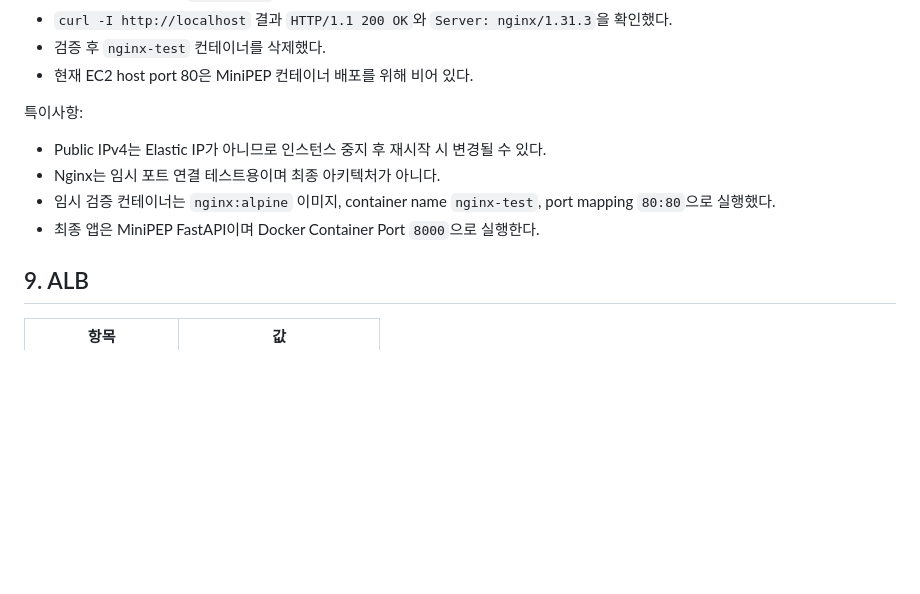
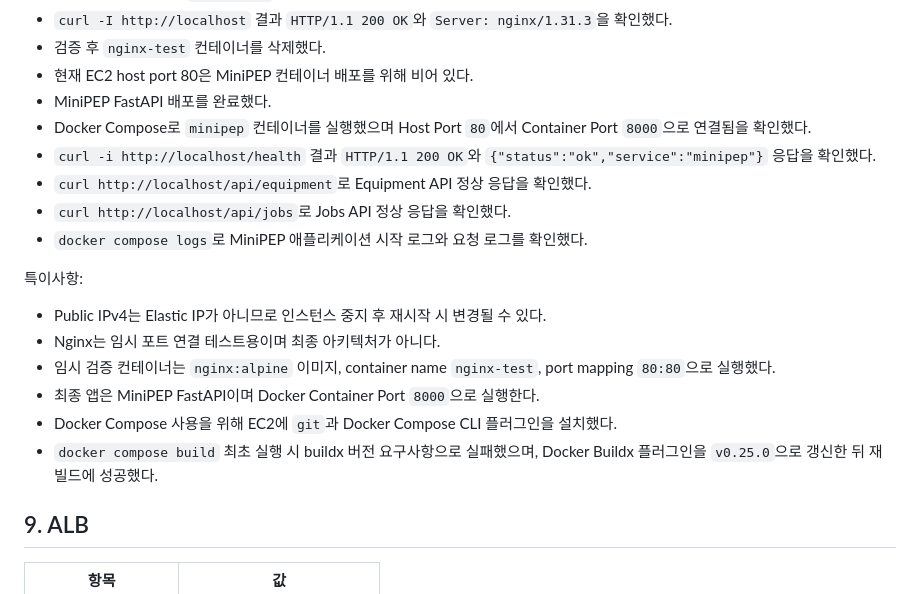
Before and after one commit to kangseyoung/aws-infra-sre-project, a Markdown page: docs/handoff/compute-network-resources.md, the part around the change. GitHub-like rendering; blank space fills up the shorter version.

Commit message:
docs: record MiniPEP deployment verification

```diff
--- a/docs/handoff/compute-network-resources.md
+++ b/docs/handoff/compute-network-resources.md
@@ -319,6 +319,12 @@ Outbound 규칙:
 - `curl -I http://localhost` 결과 `HTTP/1.1 200 OK`와 `Server: nginx/1.31.3`을 확인했다.
 - 검증 후 `nginx-test` 컨테이너를 삭제했다.
 - 현재 EC2 host port 80은 MiniPEP 컨테이너 배포를 위해 비어 있다.
+- MiniPEP FastAPI 배포를 완료했다.
+- Docker Compose로 `minipep` 컨테이너를 실행했으며 Host Port `80`에서 Container Port `8000`으로 연결됨을 확인했다.
+- `curl -i http://localhost/health` 결과 `HTTP/1.1 200 OK`와 `{"status":"ok","service":"minipep"}` 응답을 확인했다.
+- `curl http://localhost/api/equipment`로 Equipment API 정상 응답을 확인했다.
+- `curl http://localhost/api/jobs`로 Jobs API 정상 응답을 확인했다.
+- `docker compose logs`로 MiniPEP 애플리케이션 시작 로그와 요청 로그를 확인했다.
 
 특이사항:
 
@@ -326,6 +332,8 @@ Outbound 규칙:
 - Nginx는 임시 포트 연결 테스트용이며 최종 아키텍처가 아니다.
 - 임시 검증 컨테이너는 `nginx:alpine` 이미지, container name `nginx-test`, port mapping `80:80`으로 실행했다.
 - 최종 앱은 MiniPEP FastAPI이며 Docker Container Port `8000`으로 실행한다.
+- Docker Compose 사용을 위해 EC2에 `git`과 Docker Compose CLI 플러그인을 설치했다.
+- `docker compose build` 최초 실행 시 buildx 버전 요구사항으로 실패했으며, Docker Buildx 플러그인을 `v0.25.0`으로 갱신한 뒤 재빌드에 성공했다.
 
 ## 9. ALB
 
```
